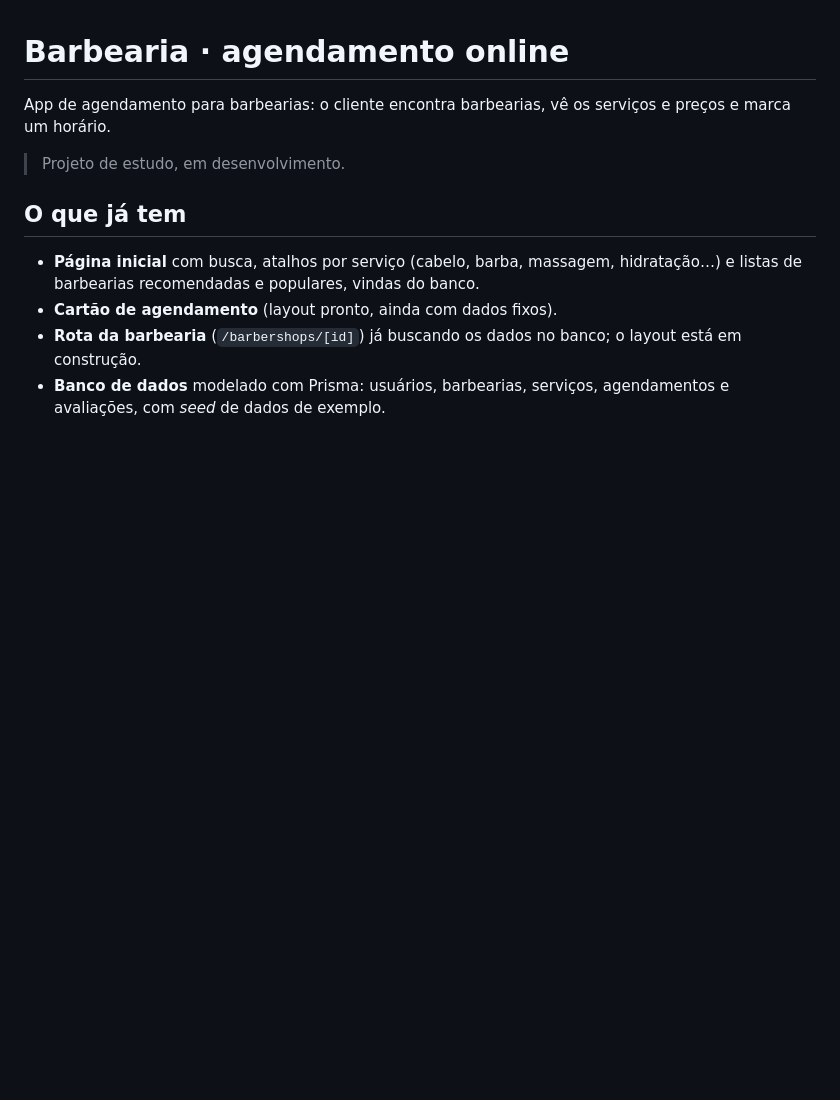
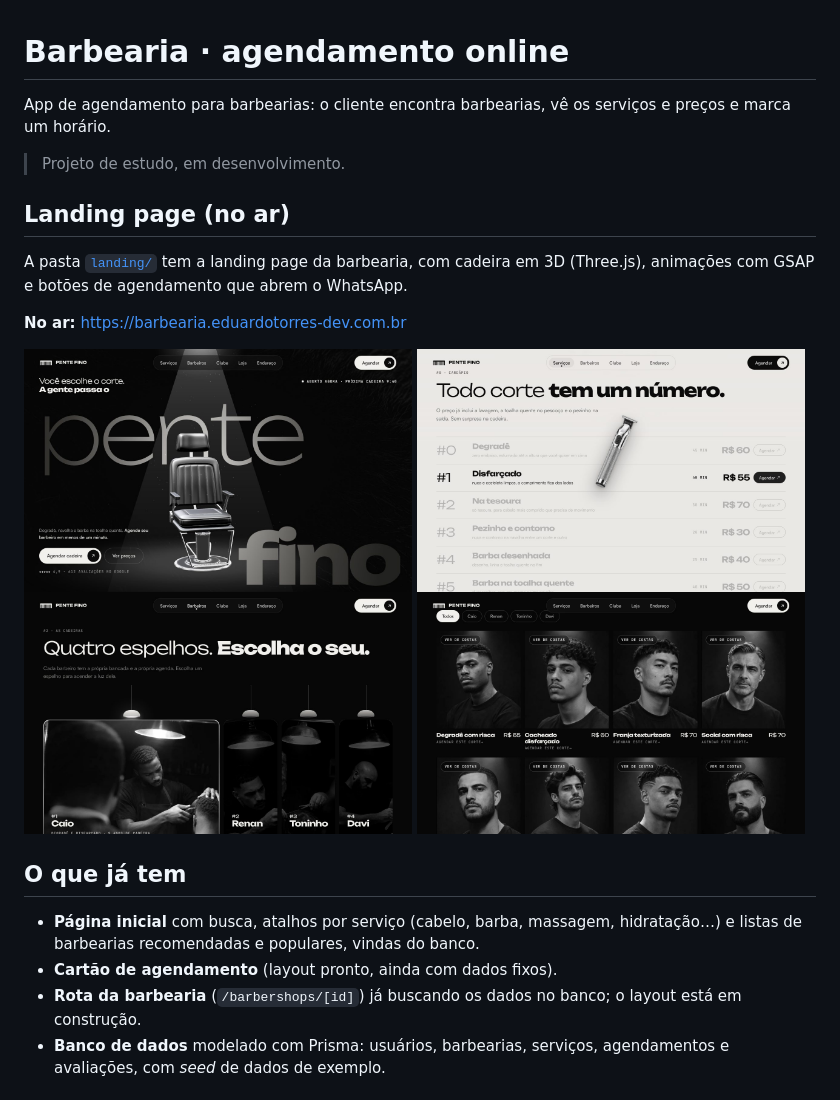
Before and after one commit to EduardoTorres92/barbeari-ia, a Markdown page: README.md, the part around the change. Drawn GitHub-style; pictures changed too: landing/docs/cardapio.jpg (added), landing/docs/cortes.jpg (added), landing/docs/espelhos.jpg (added); blank space fills up the shorter version.

Commit message:
docs: landing page no README com prints
Co-Authored-By: Claude Opus 5.5 <noreply@anthropic.com>
Claude-Session: https://claude.ai/code/session_01YKWXpu1z9bGZjuZ2FxWGkx

```diff
--- a/README.md
+++ b/README.md
@@ -3,6 +3,15 @@
 App de agendamento para barbearias: o cliente encontra barbearias, vê os serviços e preços e marca um horário.
 
 > Projeto de estudo, em desenvolvimento.
+
+## Landing page (no ar)
+
+A pasta [`landing/`](landing) tem a landing page da barbearia, com cadeira em 3D (Three.js), animações com GSAP e botões de agendamento que abrem o WhatsApp.
+
+**No ar:** https://barbearia.eduardotorres-dev.com.br
+
+<img src="landing/docs/hero.jpg" width="49%"> <img src="landing/docs/cardapio.jpg" width="49%">
+<img src="landing/docs/espelhos.jpg" width="49%"> <img src="landing/docs/cortes.jpg" width="49%">
 
 ## O que já tem
 
```
Also changed, not shown: landing/docs/celular.jpg (added).
